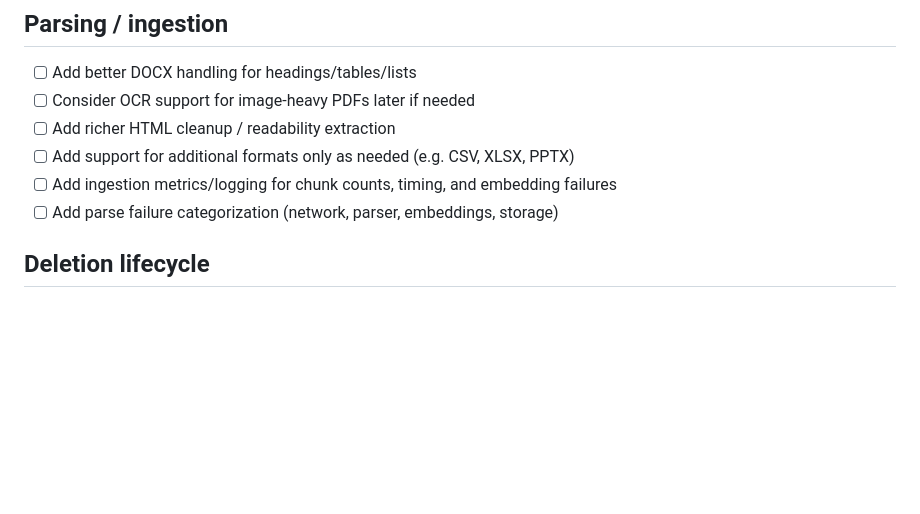
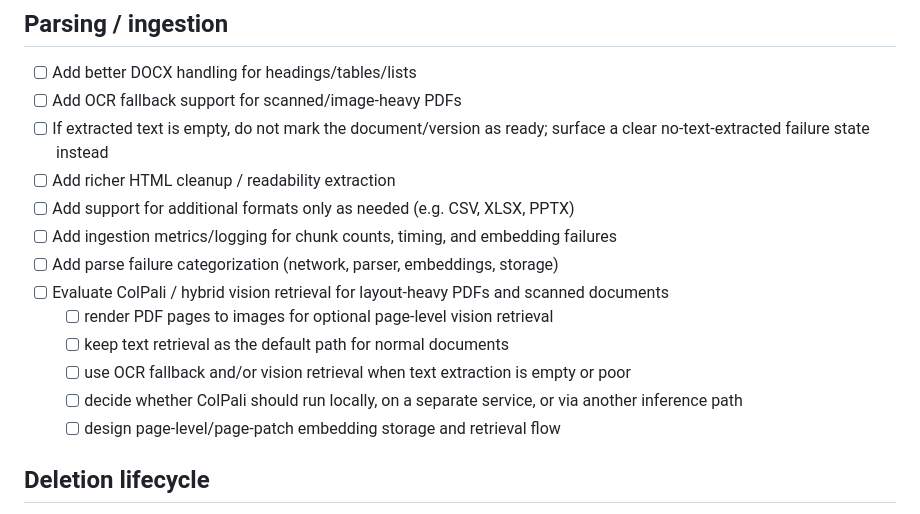
Before and after one commit to normandmickey/docstore-rag, a Markdown page: TODO.md, the part around the change. Rendered like a GitHub page; blank space fills up the shorter version.

Commit message:
Add OCR and ColPali retrieval roadmap items

```diff
--- a/TODO.md
+++ b/TODO.md
@@ -46,11 +46,18 @@
 
 ## Parsing / ingestion
 - [ ] Add better DOCX handling for headings/tables/lists
-- [ ] Consider OCR support for image-heavy PDFs later if needed
+- [ ] Add OCR fallback support for scanned/image-heavy PDFs
+- [ ] If extracted text is empty, do not mark the document/version as ready; surface a clear no-text-extracted failure state instead
 - [ ] Add richer HTML cleanup / readability extraction
 - [ ] Add support for additional formats only as needed (e.g. CSV, XLSX, PPTX)
 - [ ] Add ingestion metrics/logging for chunk counts, timing, and embedding failures
 - [ ] Add parse failure categorization (network, parser, embeddings, storage)
+- [ ] Evaluate ColPali / hybrid vision retrieval for layout-heavy PDFs and scanned documents
+  - [ ] render PDF pages to images for optional page-level vision retrieval
+  - [ ] keep text retrieval as the default path for normal documents
+  - [ ] use OCR fallback and/or vision retrieval when text extraction is empty or poor
+  - [ ] decide whether ColPali should run locally, on a separate service, or via another inference path
+  - [ ] design page-level/page-patch embedding storage and retrieval flow
 
 ## Deletion lifecycle
 - [ ] Add selective purge from Trash UI
```
